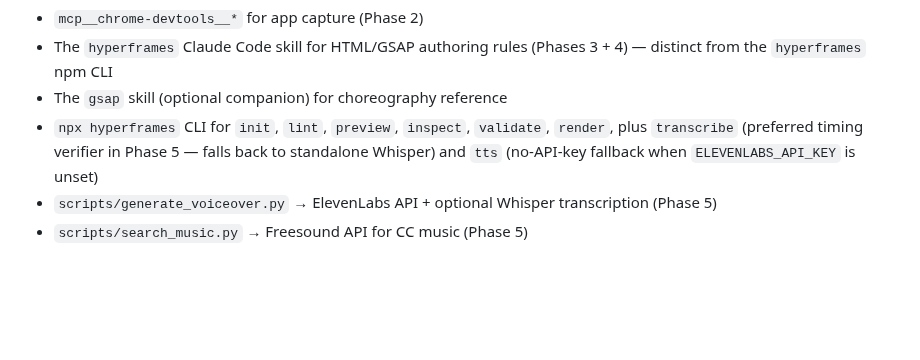
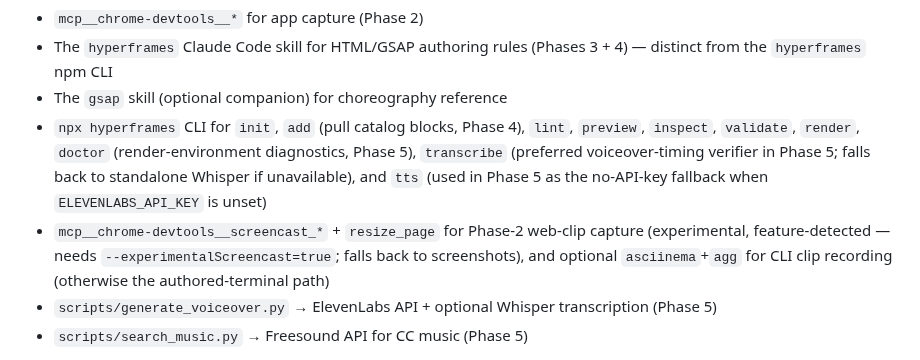
Before and after one commit to nebrass/hve-spielberg, a Markdown page: .github/copilot-instructions.md, the part around the change. Drawn GitHub-style; blank space fills up the shorter version.

```diff
--- a/.github/copilot-instructions.md
+++ b/.github/copilot-instructions.md
@@ -39,7 +39,8 @@ SKILL.md (orchestrator)
 - `mcp__chrome-devtools__*` for app capture (Phase 2)
 - The `hyperframes` Claude Code skill for HTML/GSAP authoring rules (Phases 3 + 4) — distinct from the `hyperframes` npm CLI
 - The `gsap` skill (optional companion) for choreography reference
-- `npx hyperframes` CLI for `init`, `lint`, `preview`, `inspect`, `validate`, `render`, plus `transcribe` (preferred timing verifier in Phase 5 — falls back to standalone Whisper) and `tts` (no-API-key fallback when `ELEVENLABS_API_KEY` is unset)
+- `npx hyperframes` CLI for `init`, `add` (pull catalog blocks, Phase 4), `lint`, `preview`, `inspect`, `validate`, `render`, `doctor` (render-environment diagnostics, Phase 5), `transcribe` (preferred voiceover-timing verifier in Phase 5; falls back to standalone Whisper if unavailable), and `tts` (used in Phase 5 as the no-API-key fallback when `ELEVENLABS_API_KEY` is unset)
+- `mcp__chrome-devtools__screencast_*` + `resize_page` for Phase-2 web-clip capture (experimental, feature-detected — needs `--experimentalScreencast=true`; falls back to screenshots), and optional `asciinema`+`agg` for CLI clip recording (otherwise the authored-terminal path)
 - `scripts/generate_voiceover.py` → ElevenLabs API + optional Whisper transcription (Phase 5)
 - `scripts/search_music.py` → Freesound API for CC music (Phase 5)
 
```
Also changed, not shown: CLAUDE.md (+1 -0 lines), README.md (+2 -0 lines).
